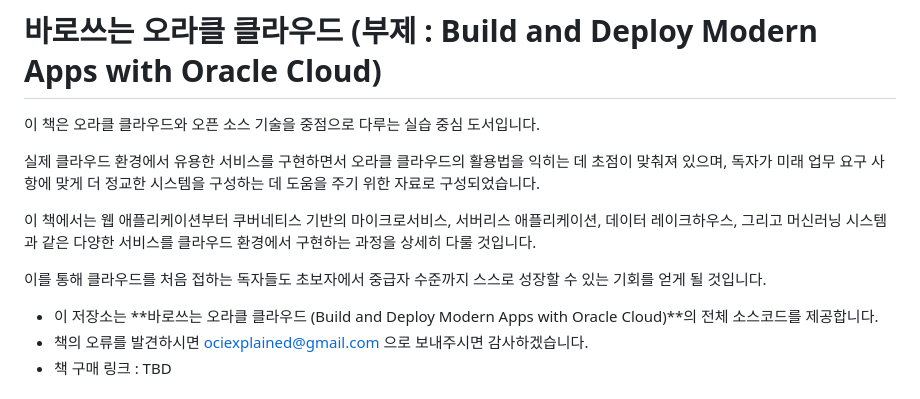
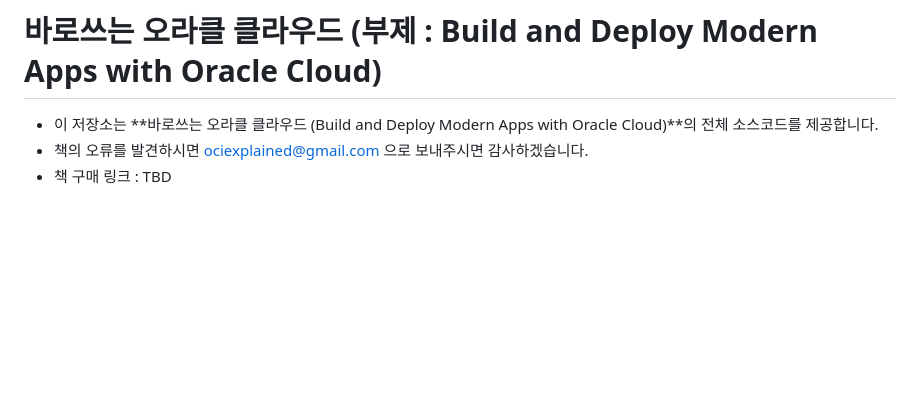
Before and after one commit to ociexplained/how-to-use-OCI, a Markdown page: README.md, the part around the change. Drawn GitHub-style; blank space fills up the shorter version.

```diff
--- a/README.md
+++ b/README.md
@@ -1,12 +1,5 @@
 # 바로쓰는 오라클 클라우드 (부제 : Build and Deploy Modern Apps with Oracle Cloud)
 
-이 책은 오라클 클라우드와 오픈 소스 기술을 중점으로 다루는 실습 중심 도서입니다.
-
-실제 클라우드 환경에서 유용한 서비스를 구현하면서 오라클 클라우드의 활용법을 익히는 데 초점이 맞춰져 있으며, 독자가 미래 업무 요구 사항에 맞게 더 정교한 시스템을 구성하는 데 도움을 주기 위한 자료로 구성되었습니다.
-
-이 책에서는 웹 애플리케이션부터 쿠버네티스 기반의 마이크로서비스, 서버리스 애플리케이션, 데이터 레이크하우스, 그리고 머신러닝 시스템과 같은 다양한 서비스를 클라우드 환경에서 구현하는 과정을 상세히 다룰 것입니다.
-
-이를 통해 클라우드를 처음 접하는 독자들도 초보자에서 중급자 수준까지 스스로 성장할 수 있는 기회를 얻게 될 것입니다.
 
 - 이 저장소는 **바로쓰는 오라클 클라우드 (Build and Deploy Modern Apps with Oracle Cloud)**의 전체 소스코드를 제공합니다.
 - 책의 오류를 발견하시면 ociexplained@gmail.com 으로 보내주시면 감사하겠습니다.
```
